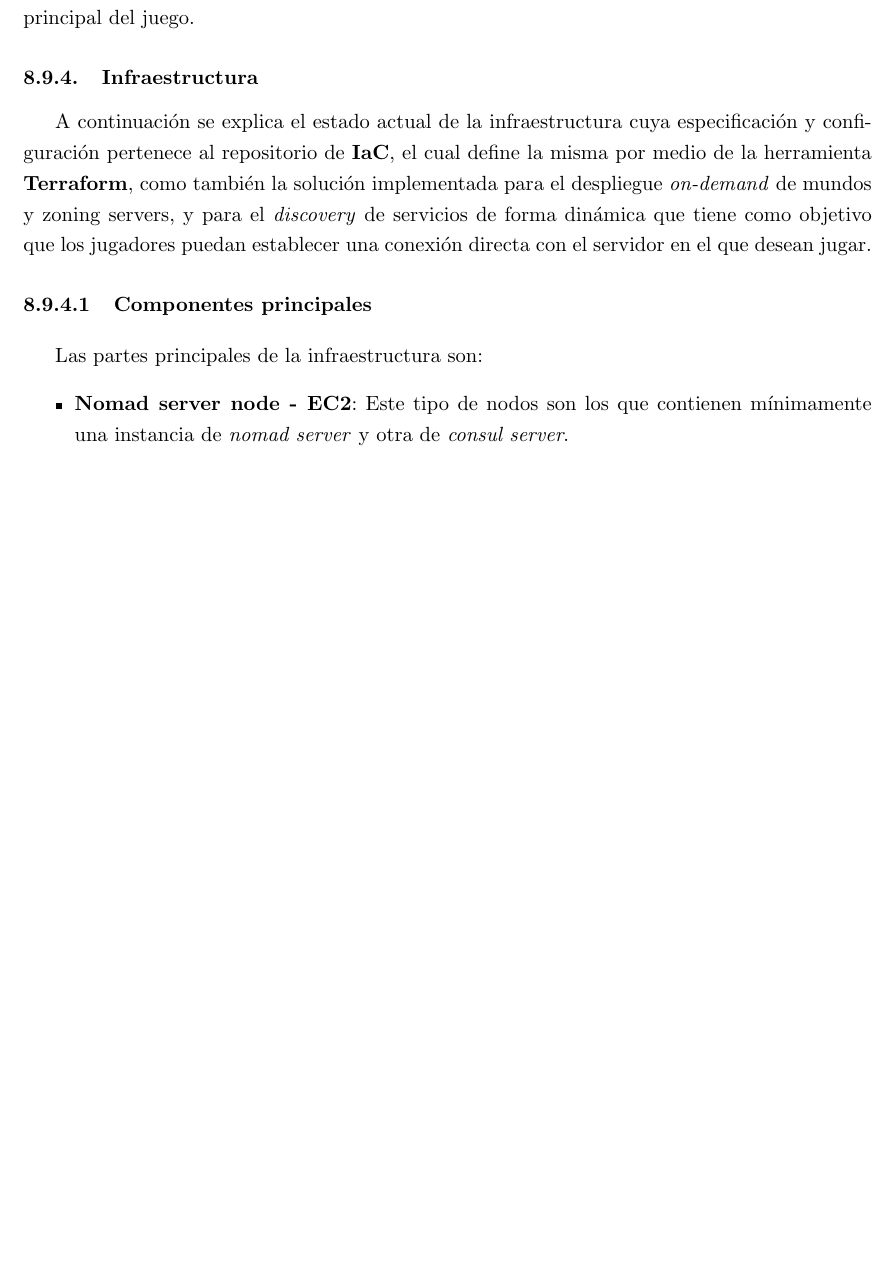
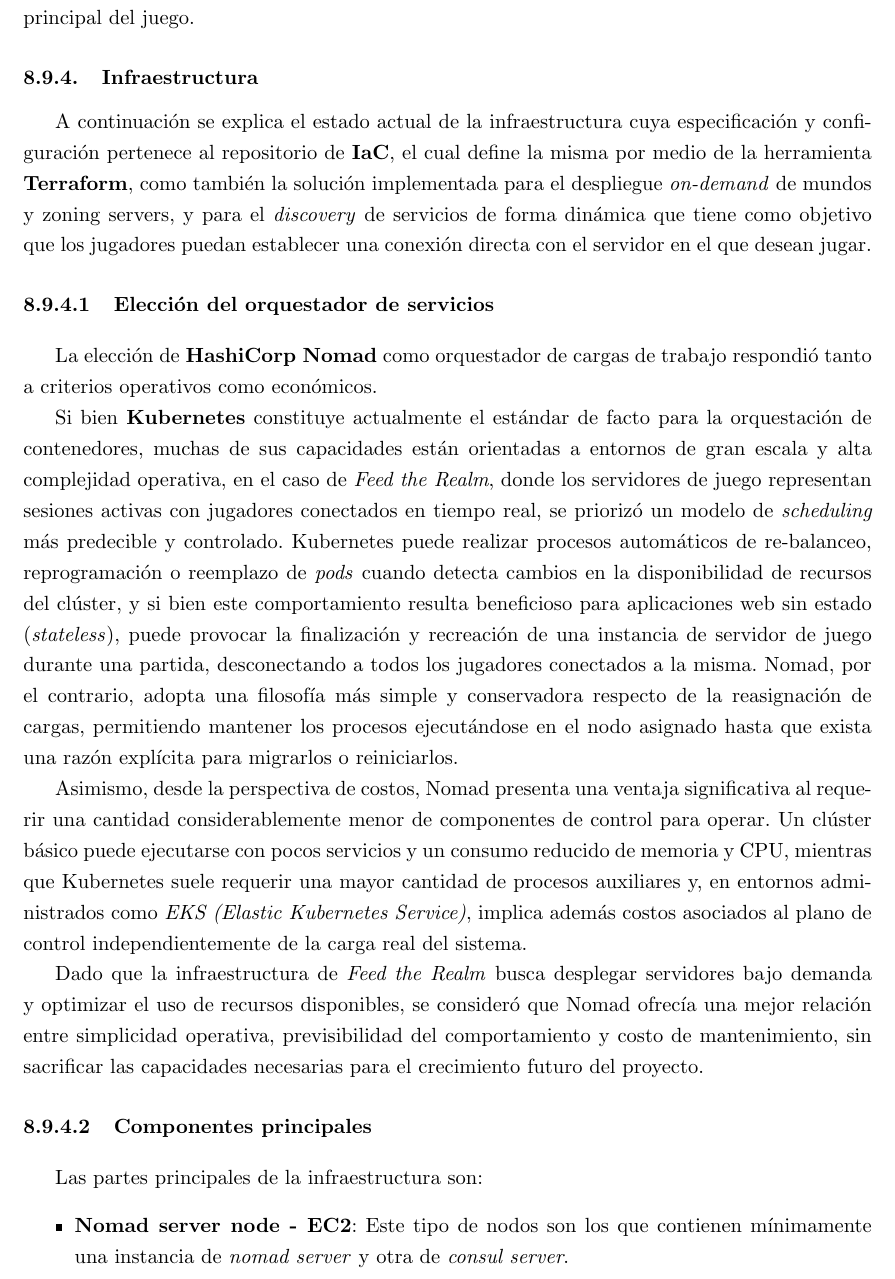
Before and after one commit to FeedTheRealm-org/Documents, a LaTeX document (report/main.tex, which reads report/sections/08-implemented-solutions/devops/devops.tex): part of page 44 of 74 before the commit and part of page 44 of 75 after it, cut so that both start at the same text, the shorter picture padded with empty space. Compiled offline with pdfLaTeX.

Commit message:
docs: nomad vs k8s in infra

```diff
--- a/report/sections/08-implemented-solutions/devops/devops.tex
+++ b/report/sections/08-implemented-solutions/devops/devops.tex
@@ -150,6 +150,27 @@
 \textit{on-demand} de mundos y zoning servers, y para el \textit{discovery} de servicios de forma dinámica que tiene
 como objetivo que los jugadores puedan establecer una conexión directa con el servidor en el que desean jugar.
 
+\paragraph{Elección del orquestador de servicios}
+
+La elección de \textbf{HashiCorp Nomad} como orquestador de cargas de trabajo respondió tanto a criterios operativos como económicos.
+
+Si bien \textbf{Kubernetes} constituye actualmente el estándar de facto para la orquestación de contenedores, muchas de sus capacidades están orientadas a entornos
+de gran escala y alta complejidad operativa, en el caso de \textit{Feed the Realm}, donde los servidores de juego representan sesiones activas con jugadores conectados
+en tiempo real, se priorizó un modelo de \textit{scheduling} más predecible y controlado.
+Kubernetes puede realizar procesos automáticos de re-balanceo, reprogramación o reemplazo de \textit{pods} cuando detecta cambios en la disponibilidad de recursos del clúster, y
+si bien este comportamiento resulta beneficioso para aplicaciones web sin estado (\textit{stateless}), puede provocar la finalización y recreación
+de una instancia de servidor de juego durante una partida, desconectando a todos los jugadores conectados a la misma.
+Nomad, por el contrario, adopta una filosofía más simple y conservadora respecto de la reasignación de cargas, permitiendo mantener los procesos ejecutándose
+en el nodo asignado hasta que exista una razón explícita para migrarlos o reiniciarlos.
+
+Asimismo, desde la perspectiva de costos, Nomad presenta una ventaja significativa al requerir una cantidad considerablemente menor de componentes de control para operar.
+Un clúster básico puede ejecutarse con pocos servicios y un consumo reducido de memoria y CPU, mientras que Kubernetes suele requerir una mayor cantidad de procesos
+auxiliares y, en entornos administrados como \textit{EKS (Elastic Kubernetes Service)}, implica además costos asociados al plano de control independientemente
+de la carga real del sistema.
+
+Dado que la infraestructura de \textit{Feed the Realm} busca desplegar servidores bajo demanda y optimizar el uso de recursos disponibles,
+se consideró que Nomad ofrecía una mejor relación entre simplicidad operativa, previsibilidad del comportamiento y costo de mantenimiento, sin sacrificar las capacidades
+necesarias para el crecimiento futuro del proyecto.
 
 \paragraph{Componentes principales}
 
```
